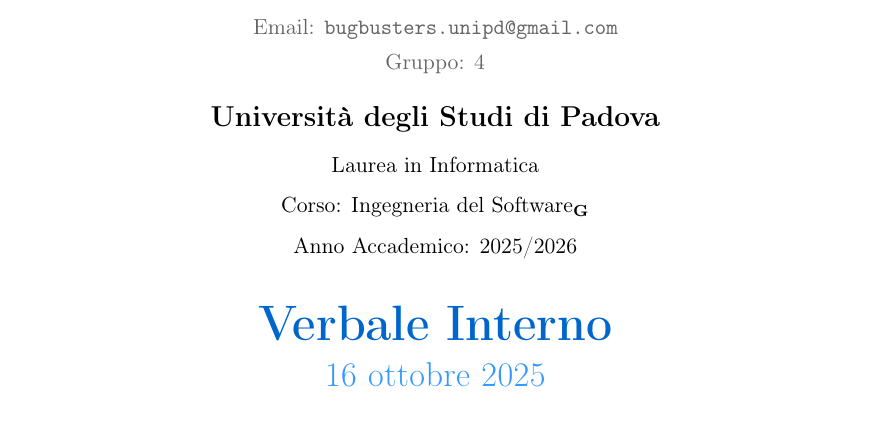
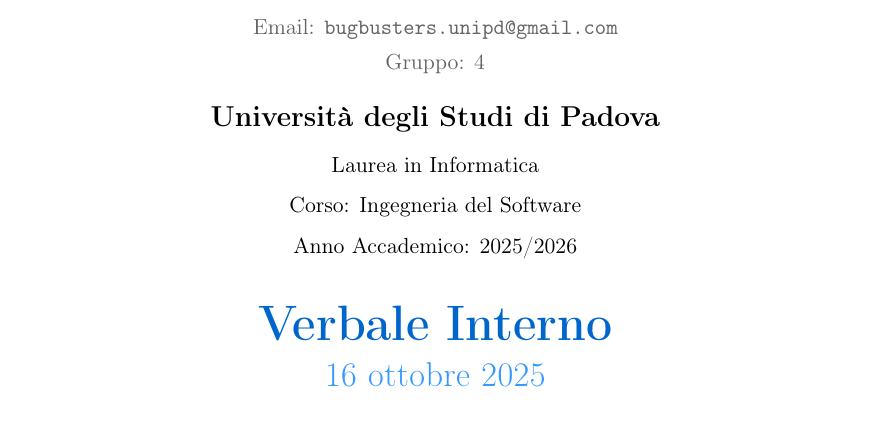
Before and after one commit to BugBustersUnipd/DocumentazioneSWE, a LaTeX document (CANDIDATURA/VERBALI/Interni/VI_16-10-25/VI_16-10-25.tex): part of page 1 of 4, cut so that both start at the same text. Compiled offline with pdfLaTeX.

Commit message:
Messe le G vicino alle parole presenti nel Glossario, cambiato versionamento
Messe le G vicino alle parole presenti nel Glossario, cambiato versionamento

```diff
--- a/CANDIDATURA/VERBALI/Interni/VI_16-10-25/VI_16-10-25.tex
+++ b/CANDIDATURA/VERBALI/Interni/VI_16-10-25/VI_16-10-25.tex
@@ -55,7 +55,7 @@
 
   {\large\bfseries Università degli Studi di Padova}\\[0.3cm]
   {\small Laurea in Informatica}\\[0.2cm]
-  {\small Corso: Ingegneria del Software\textsubscript{\textbf{G}}}\\[0.2cm]
+  {\small Corso: Ingegneria del Software}\\[0.2cm]
   {\small Anno Accademico: 2025/2026}\\[0.8cm]
 
   {\Huge\bfseries\color{primaryblue} Verbale Interno}\\[0.3cm]
```
Also changed, not shown: CANDIDATURA/VERBALI/Interni/VI_16-10-25/VI_16-10-25.pdf.
